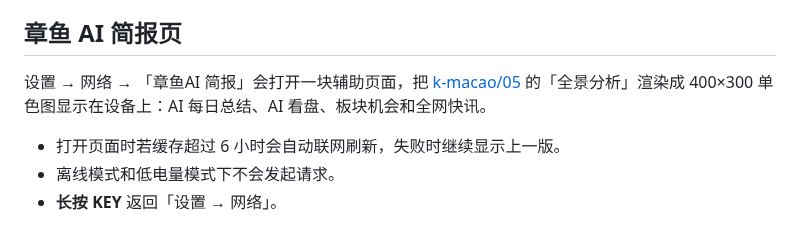
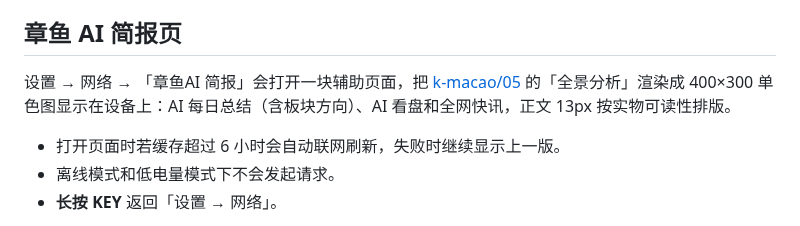
Before and after one commit to k-macao/02-rlcd, a Markdown page: README.md, the part around the change. Drawn GitHub-style.

```diff
--- a/README.md
+++ b/README.md
@@ -61,7 +61,7 @@
 
 ## 章鱼 AI 简报页
 
-设置 → 网络 → 「章鱼AI 简报」会打开一块辅助页面，把 [k-macao/05](https://github.com/k-macao/05) 的「全景分析」渲染成 400×300 单色图显示在设备上：AI 每日总结、AI 看盘、板块机会和全网快讯。
+设置 → 网络 → 「章鱼AI 简报」会打开一块辅助页面，把 [k-macao/05](https://github.com/k-macao/05) 的「全景分析」渲染成 400×300 单色图显示在设备上：AI 每日总结（含板块方向）、AI 看盘和全网快讯，正文 13px 按实物可读性排版。
 
 - 打开页面时若缓存超过 6 小时会自动联网刷新，失败时继续显示上一版。
 - 离线模式和低电量模式下不会发起请求。
```
Also changed, not shown: device_brief/README.md (+8 -0 lines), docs/Aibrief_zh.md (+3 -2 lines), device_brief/sample.png (added), 3 other files.
